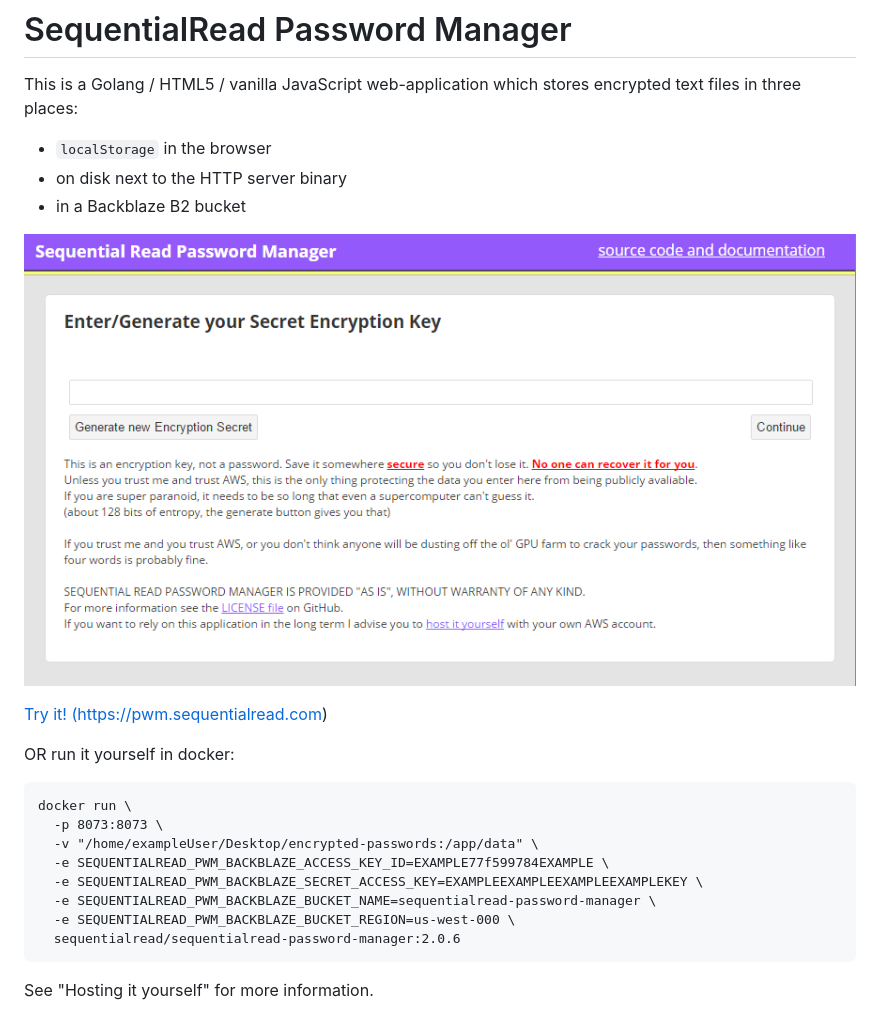
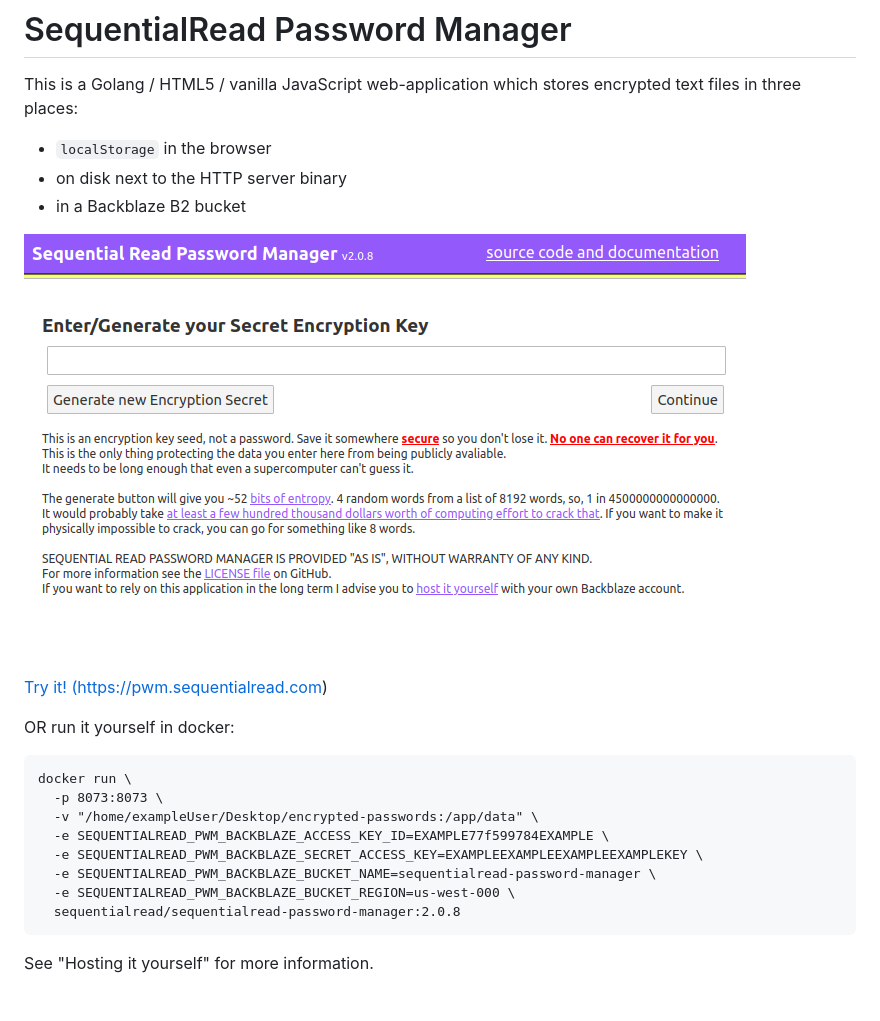
Before and after one commit to sequentialread/password-manager, a Markdown page: ReadMe.md, the part around the change. Drawn GitHub-style; pictures changed too: readme/screenshot.png.

````diff
--- a/ReadMe.md
+++ b/ReadMe.md
@@ -21,7 +21,7 @@ docker run \
   -e SEQUENTIALREAD_PWM_BACKBLAZE_SECRET_ACCESS_KEY=EXAMPLEEXAMPLEEXAMPLEEXAMPLEKEY \
   -e SEQUENTIALREAD_PWM_BACKBLAZE_BUCKET_NAME=sequentialread-password-manager \
   -e SEQUENTIALREAD_PWM_BACKBLAZE_BUCKET_REGION=us-west-000 \
-  sequentialread/sequentialread-password-manager:2.0.6
+  sequentialread/sequentialread-password-manager:2.0.8
 ```
 
 See "Hosting it yourself" for more information.
````
Also changed, not shown: 3 other files.
